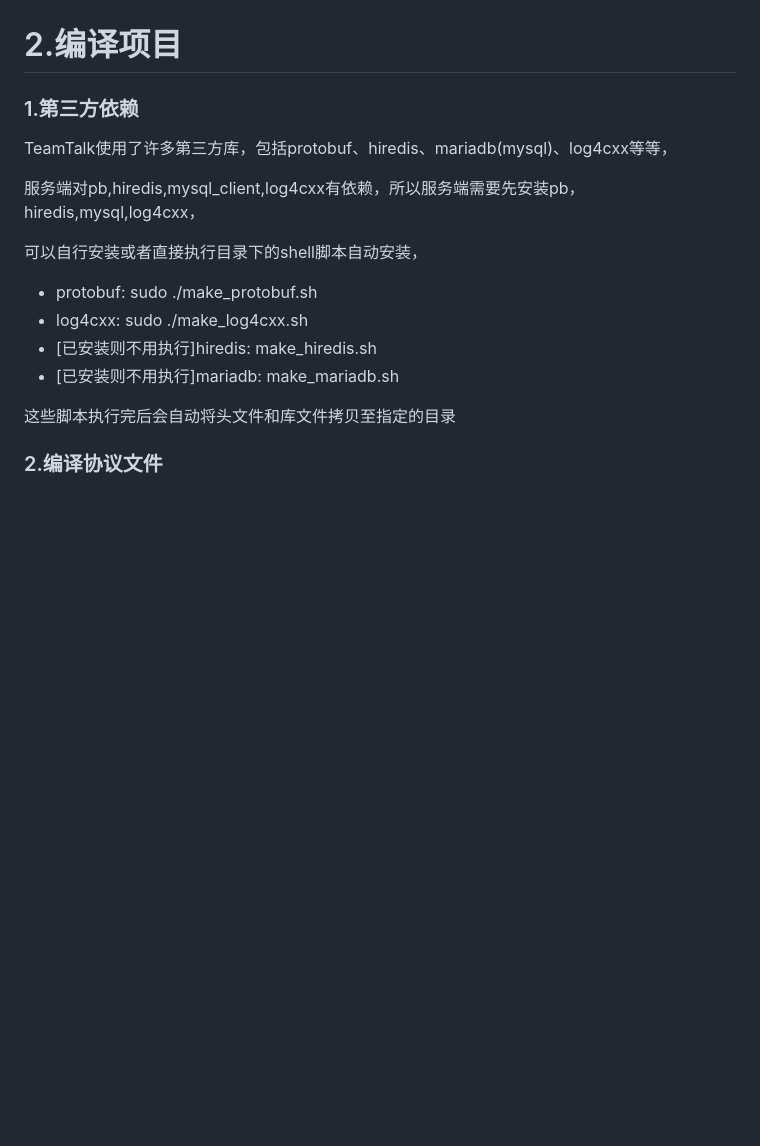
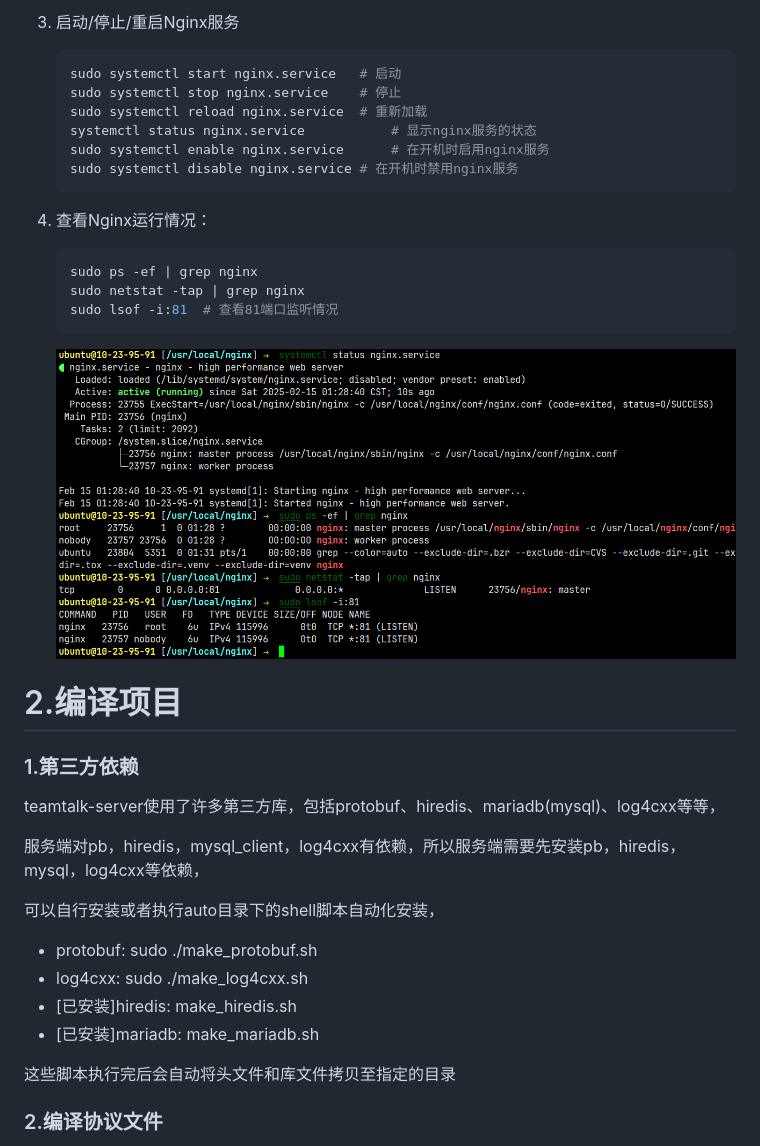
Before and after one commit to Polaris-hzn8/teamtalk-server, a Markdown page: doc/1.项目部署.md, the part around the change printed below. GitHub-like rendering; pictures changed too: doc/assets/image-20250215013158233.png (added); blank space fills up the shorter version.

````diff
--- a/doc/1.项目部署.md
+++ b/doc/1.项目部署.md
@@ -32,3 +170,23 @@ sudo netstat -tap | grep mysql
+3. 启动/停止/重启Nginx服务
+
+   ```shell
+   sudo systemctl start nginx.service	# 启动
+   sudo systemctl stop nginx.service	# 停止
+   sudo systemctl reload nginx.service 	# 重新加载
+   systemctl status nginx.service			# 显示nginx服务的状态
+   sudo systemctl enable nginx.service		# 在开机时启用nginx服务
+   sudo systemctl disable nginx.service	# 在开机时禁用nginx服务
+   ```
+
+4. 查看Nginx运行情况：
+
+   ```shell
+   sudo ps -ef | grep nginx
+   sudo netstat -tap | grep nginx
+   sudo lsof -i:81	# 查看81端口监听情况
+   ```
+
+   ![image-20250215013158233](assets/image-20250215013158233.png)
 
 
 
@@ -36,16 +194,16 @@ sudo netstat -tap | grep mysql
 
 ### 1.第三方依赖
 
-TeamTalk使用了许多第三方库，包括protobuf、hiredis、mariadb(mysql)、log4cxx等等，
+teamtalk-server使用了许多第三方库，包括protobuf、hiredis、mariadb(mysql)、log4cxx等等，
 
-服务端对pb,hiredis,mysql_client,log4cxx有依赖，所以服务端需要先安装pb，hiredis,mysql,log4cxx，
+服务端对pb，hiredis，mysql_client，log4cxx有依赖，所以服务端需要先安装pb，hiredis，mysql，log4cxx等依赖，
 
-可以自行安装或者直接执行目录下的shell脚本自动安装，
+可以自行安装或者执行auto目录下的shell脚本自动化安装，
 
 - protobuf: sudo ./make_protobuf.sh
 - log4cxx: sudo ./make_log4cxx.sh
-- [已安装则不用执行]hiredis: make_hiredis.sh
-- [已安装则不用执行]mariadb: make_mariadb.sh
+- [已安装]hiredis: make_hiredis.sh
+- [已安装]mariadb: make_mariadb.sh
 
 这些脚本执行完后会自动将头文件和库文件拷贝至指定的目录
 
````
Also changed, not shown: other parts of doc/1.项目部署.md (+149 -11 lines), doc/assets/image-20250214234837273.png (added), doc/assets/image-20250215010127249.png (added).
